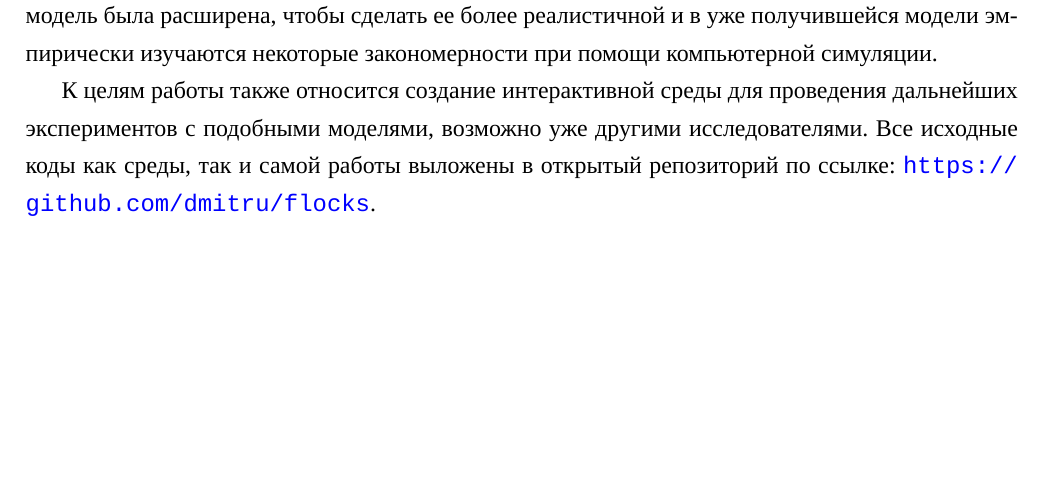
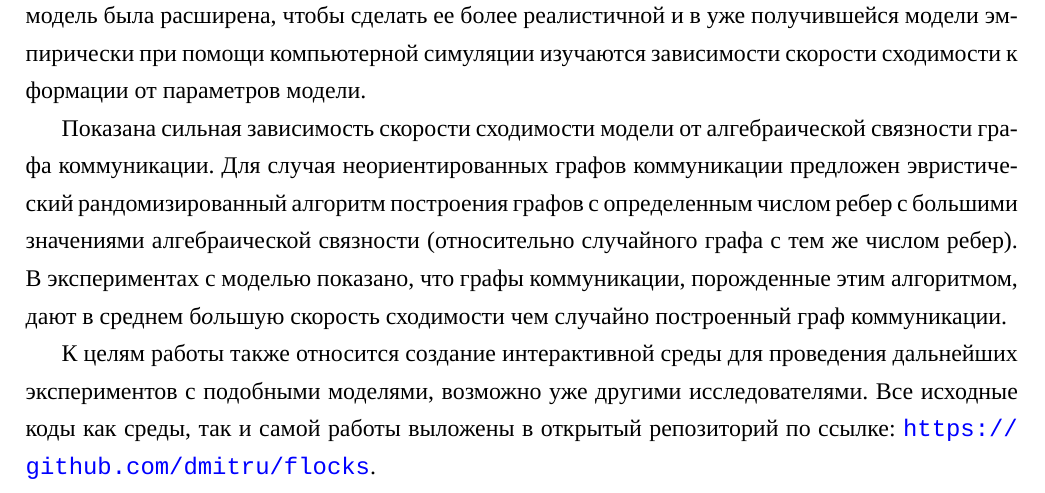
Before and after one commit to dmitru/flocks, a LaTeX thesis (diploma/src/diploma.tex, which reads diploma/src/introduction.tex): part of page 3 of 15, cut so that both start at the same text, the shorter picture padded with empty space. Compiled offline with XeLaTeX; a missing font is replaced by an installed copy or a similar font; a LaTeX package or settings file that is missing is left out.

Commit message:
updated introduction

```diff
--- a/diploma/src/introduction.tex
+++ b/diploma/src/introduction.tex
@@ -54,7 +54,9 @@
 
 \subsection*{Цель работы}
 
-В данной работе рассматривается задача о движении агентов в определенной формации. Изучается нелинейная модель движения агентов на плоскости, описанная в работе \cite{veerman2005flocks}. Оригинальная модель была расширена, чтобы сделать ее более реалистичной и в уже получившейся модели эмпирически изучаются некоторые закономерности при помощи компьютерной симуляции.
+В данной работе рассматривается задача о движении агентов в определенной формации. Изучается нелинейная модель движения агентов на плоскости, описанная в работе \cite{veerman2005flocks}. Оригинальная модель была расширена, чтобы сделать ее более реалистичной и в уже получившейся модели эмпирически при помощи компьютерной симуляции изучаются зависимости скорости сходимости к формации от параметров модели.
+
+Показана сильная зависимость скорости сходимости модели от алгебраической связности графа коммуникации. Для случая неориентированных графов коммуникации предложен эвристический рандомизированный алгоритм построения графов с определенным числом ребер с большими значениями алгебраической связности (относительно случайного графа с тем же числом ребер). В экспериментах с моделью показано, что графы коммуникации, порожденные этим алгоритмом, дают в среднем б\emph{о}льшую скорость сходимости чем случайно построенный граф коммуникации.
 
 К целям работы также относится создание интерактивной среды для проведения дальнейших экспериментов с подобными моделями, возможно уже другими исследователями. Все исходные коды как среды, так и самой работы выложены в открытый репозиторий по ссылке:
 \url{https://github.com/dmitru/flocks}.
```
